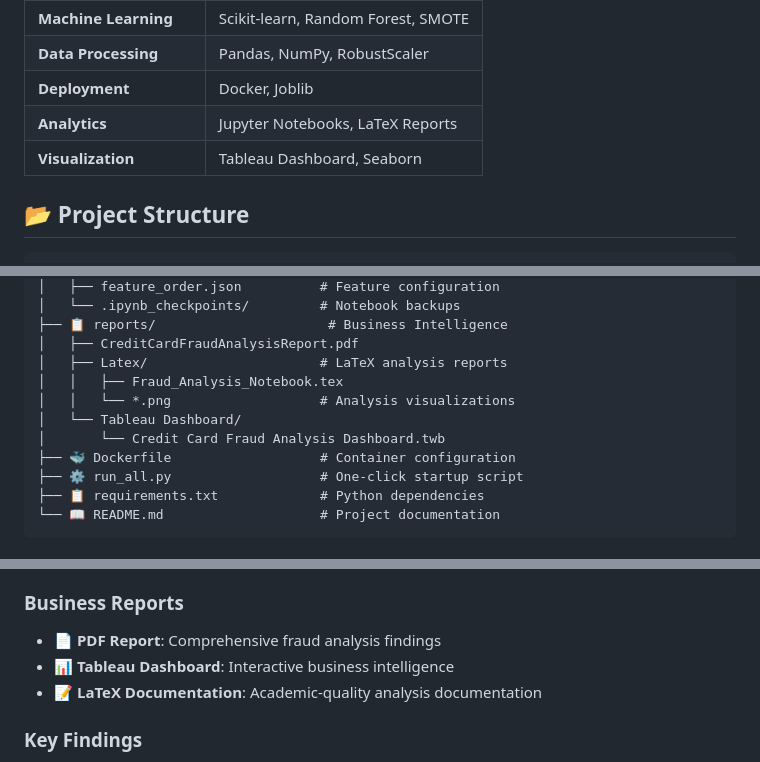
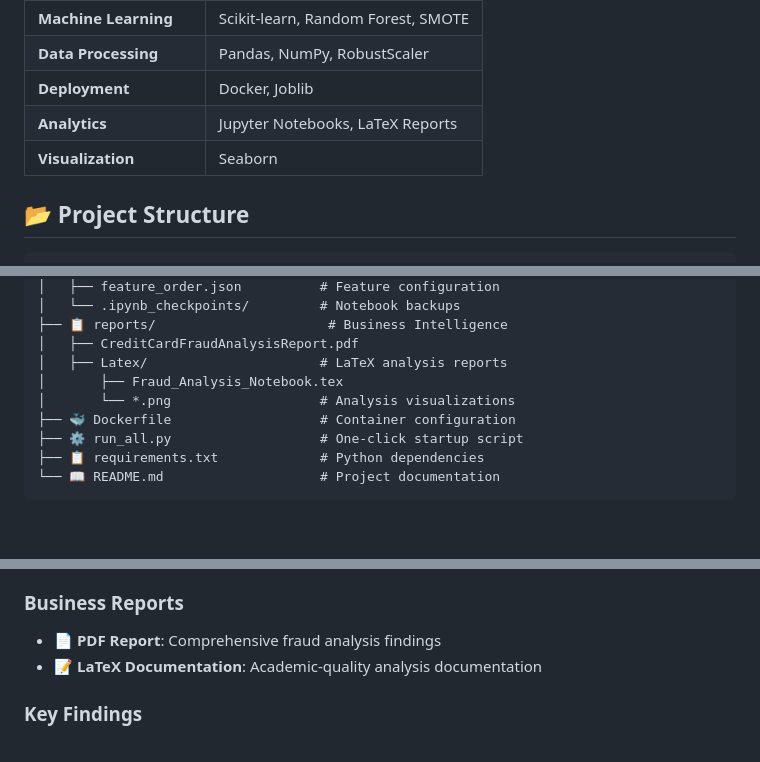
Before and after one commit to Rohit-Singh-0/PaySecure, a Markdown page: README.md, 3 parts joined by grey strips. Rendered like a GitHub page; blank space fills up the shorter version.

```diff
--- a/README.md
+++ b/README.md
@@ -23,7 +23,7 @@
 | **Data Processing** | Pandas, NumPy, RobustScaler |
 | **Deployment** | Docker, Joblib |
 | **Analytics** | Jupyter Notebooks, LaTeX Reports |
-| **Visualization** | Tableau Dashboard, Seaborn |
+| **Visualization** | Seaborn |
 
 ## 📂 Project Structure
 
@@ -51,10 +51,8 @@ PaySecure/
 ├── 📋 reports/                      # Business Intelligence
 │   ├── CreditCardFraudAnalysisReport.pdf
 │   ├── Latex/                      # LaTeX analysis reports
-│   │   ├── Fraud_Analysis_Notebook.tex
-│   │   └── *.png                   # Analysis visualizations
-│   └── Tableau Dashboard/
-│       └── Credit Card Fraud Analysis Dashboard.twb
+│       ├── Fraud_Analysis_Notebook.tex
+│       └── *.png                   # Analysis visualizations
 ├── 🐳 Dockerfile                   # Container configuration
 ├── ⚙️ run_all.py                   # One-click startup script
 ├── 📋 requirements.txt             # Python dependencies
@@ -194,7 +192,6 @@ The following figures are modeled projections based on the dataset, pipeline per
 ### **Business Reports**
 
 - **📄 PDF Report**: Comprehensive fraud analysis findings
-- **📊 Tableau Dashboard**: Interactive business intelligence
 - **📝 LaTeX Documentation**: Academic-quality analysis documentation
 
 
```
